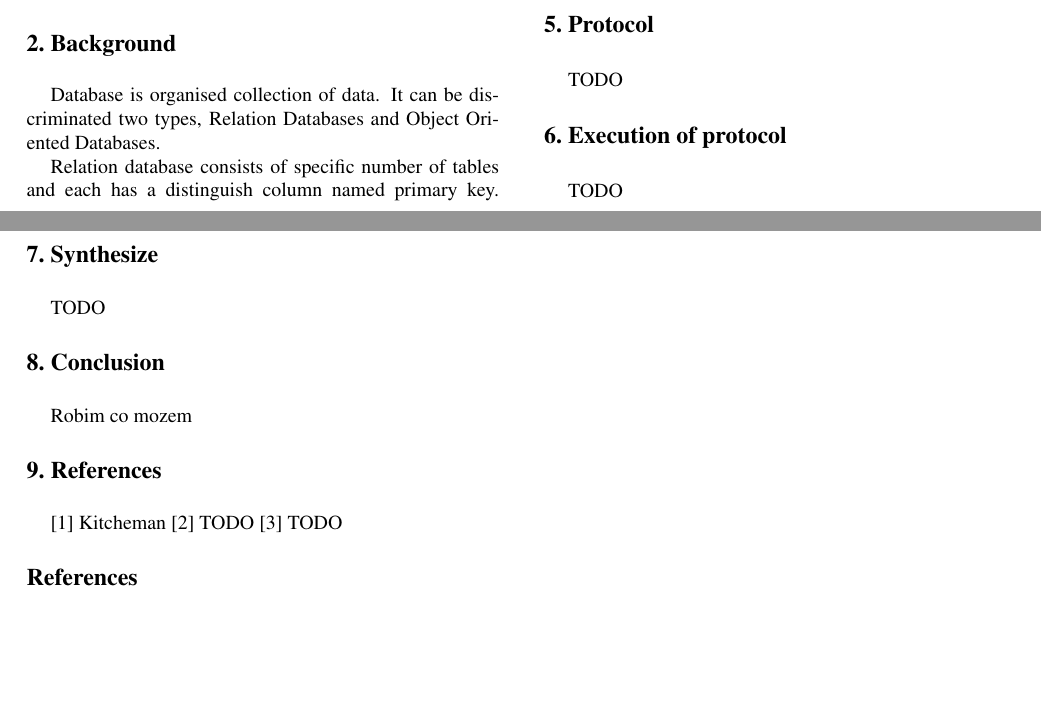
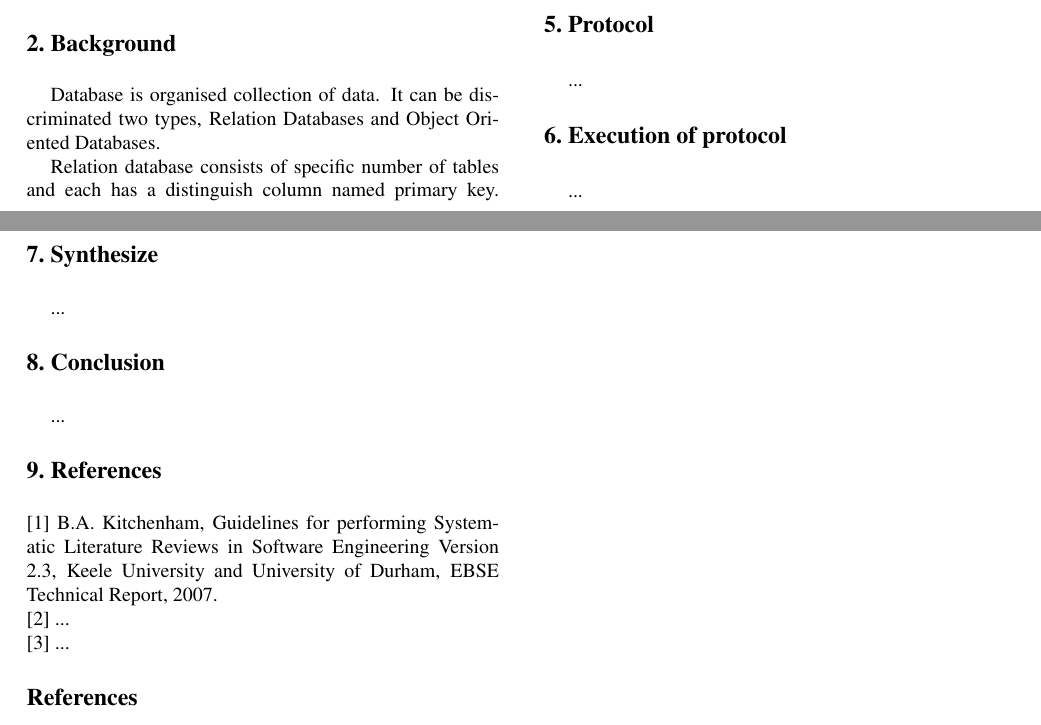
Before and after one commit to ikawalec/researchMethodology, a LaTeX paper (SLR/document.tex): two parts of pages 1 and 2 of 2, joined at a grey line, cut so that both start at the same text, the shorter picture padded with empty space. Compiled offline with pdfLaTeX.

Commit message:
deleted TODOs; added correct References

```diff
--- a/SLR/document.tex
+++ b/SLR/document.tex
@@ -90,29 +90,29 @@ google it
 %-------------------------------------------------------------------------
 \Section{Protocol}
 
-TODO
+...
 
 %-------------------------------------------------------------------------
 \Section{Execution of protocol}
 
-TODO
+...
 
 
 %------------------------------------------------------------------------
 \Section{Synthesize}
 
-TODO
+...
 
 %-------------------------------------------------------------------------
 \Section{Conclusion}
 
-Robim co mozem
+...
 
 %-------------------------------------------------------------------------
 \Section{References}
-[1] Kitcheman
-[2] TODO
-[3] TODO
+\noindent [1] B.A. Kitchenham, Guidelines for performing Systematic Literature Reviews in Software Engineering Version 2.3, Keele University and University of Durham, EBSE Technical Report, 2007. \newline
+[2] ... \newline
+[3] ...
 
 
 %-------------------------------------------------------------------------
```
Also changed, not shown: 1 other file.
